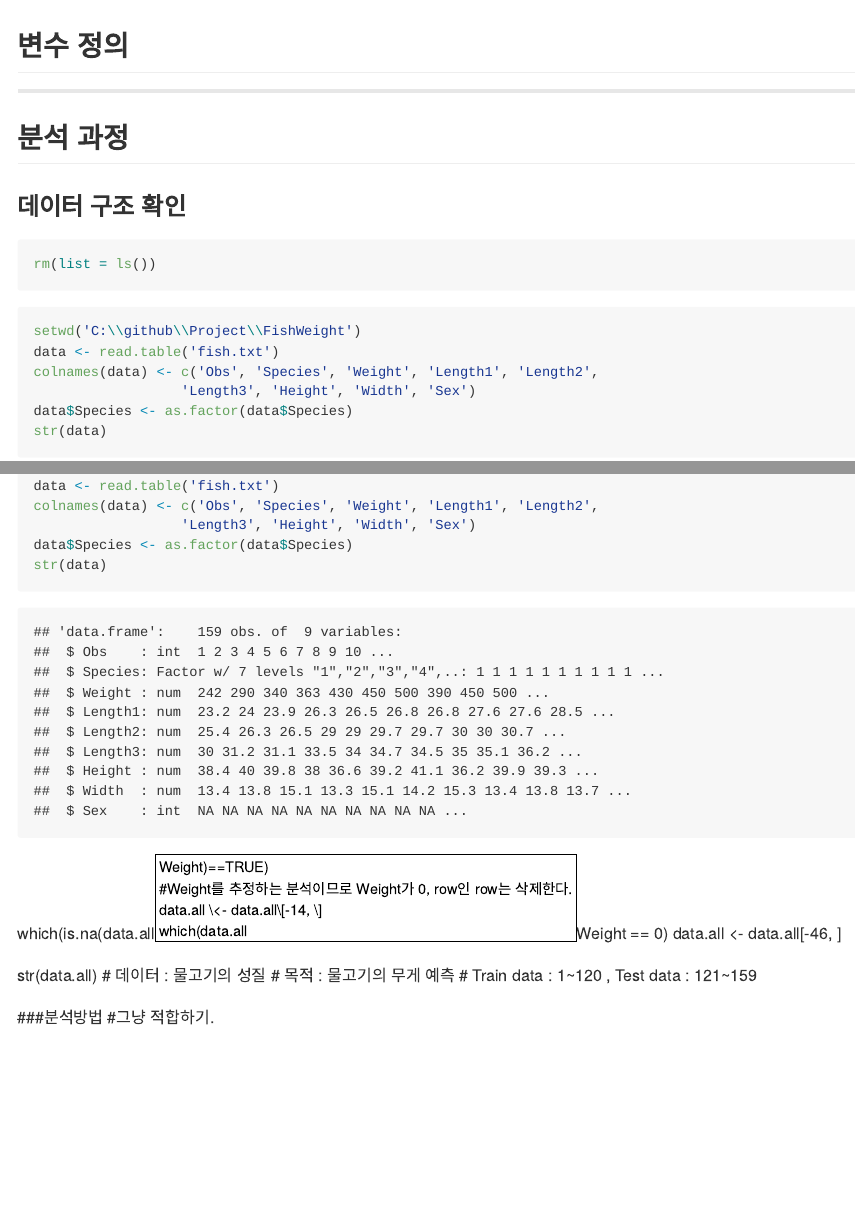
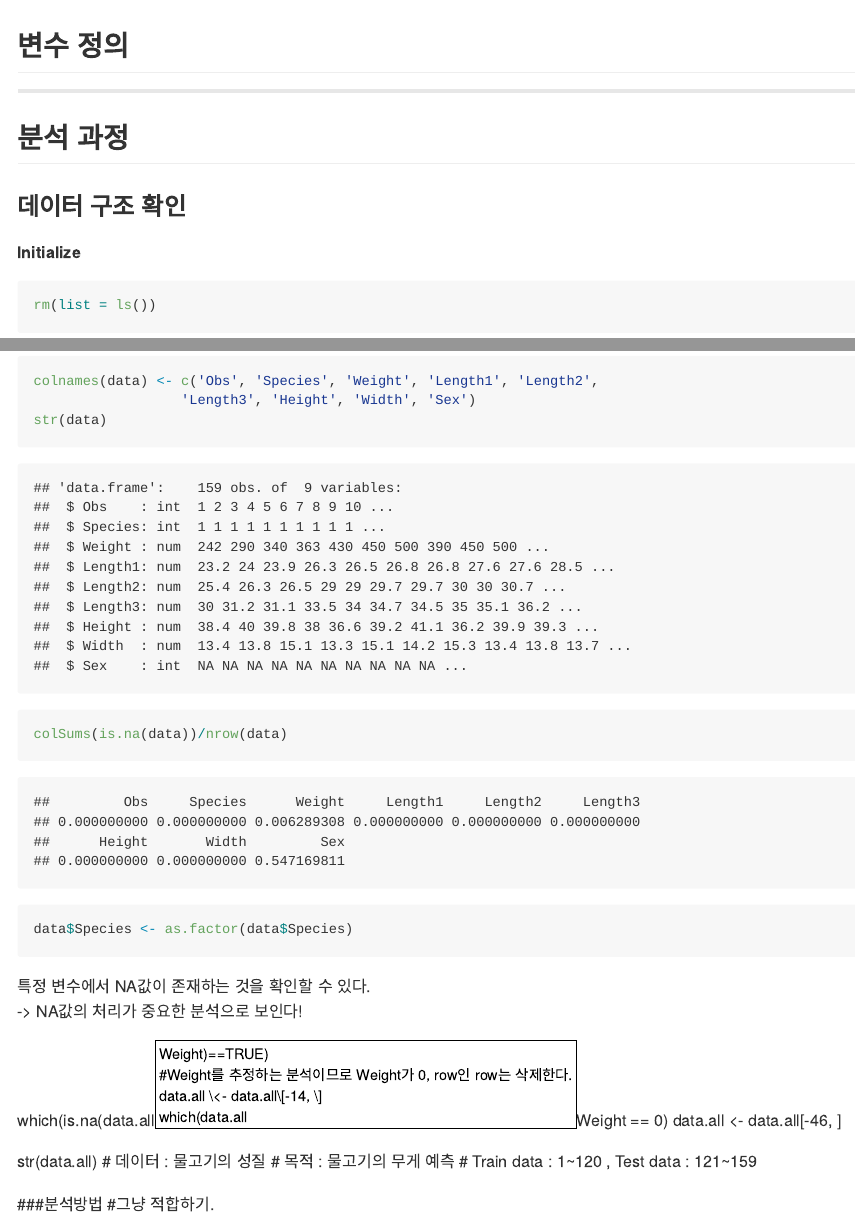
Before and after one commit to jrchun/FishWeight, an R Markdown document (Fish_Weight_md.Rmd): the page in a window 1100 px wide, from 450 px down, and a second part further down, joined at a grey line. Rendered offline with R 4.5, knitr and Pandoc, with nearby package versions.

Commit message:
How to handle NA data?

````diff
--- a/Fish_Weight_md.Rmd
+++ b/Fish_Weight_md.Rmd
@@ -44,6 +44,8 @@ knitr::opts_chunk$set(echo = TRUE)
 
 ### 데이터 구조 확인
 
+**Initialize**
+
 ```{r}
 rm(list = ls())
 ```
@@ -51,9 +53,6 @@ rm(list = ls())
 ```{r}
 setwd('C:\\github\\Project\\FishWeight')
 data <- read.table('fish.txt')
-colnames(data) <- c('Obs', 'Species', 'Weight', 'Length1', 'Length2',
-                  'Length3', 'Height', 'Width', 'Sex')
-data$Species <- as.factor(data$Species)
 str(data)
 ```
 
@@ -60,2 +61,8 @@ str(data)
 ```{r}
+colnames(data) <- c('Obs', 'Species', 'Weight', 'Length1', 'Length2',
+                  'Length3', 'Height', 'Width', 'Sex')
+str(data)
+colSums(is.na(data))/nrow(data)
+data$Species <- as.factor(data$Species)
+```
 
````
Also changed, not shown: Fish_Weight_md.md, Fish_Weight_md.Rmd (5 more changed lines).
